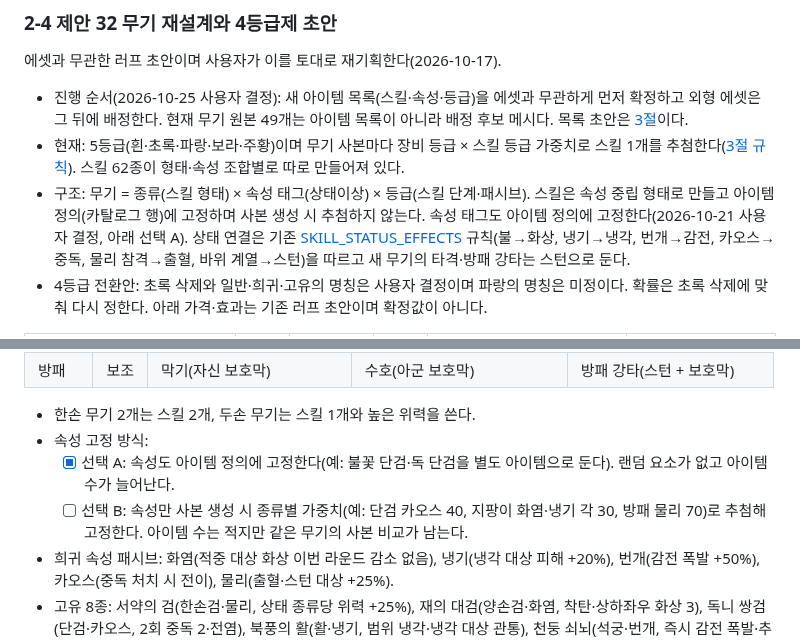
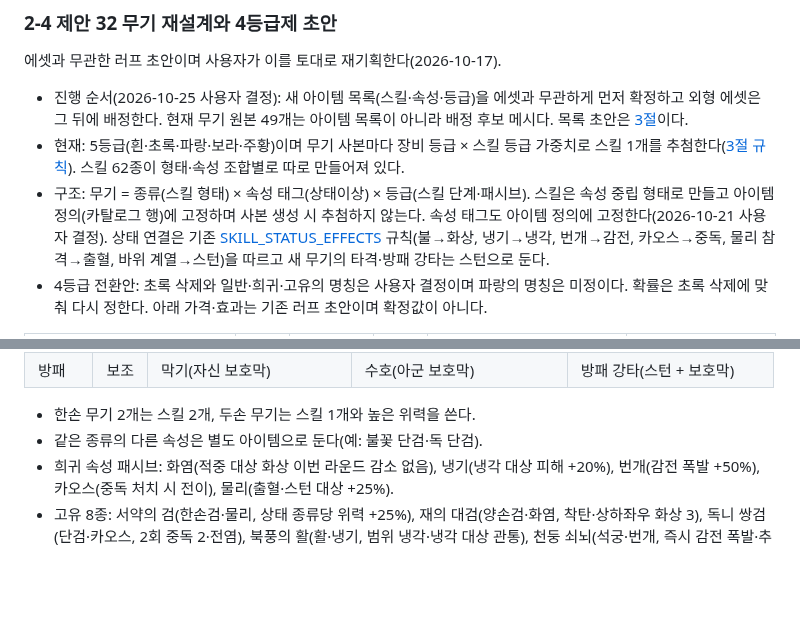
Before and after one commit to jaba001/ProjectA, a Markdown page: Docs/ITEM_DESIGN.md, 2 parts joined by grey strips. GitHub-like rendering; blank space fills up the shorter version.

```diff
--- a/Docs/ITEM_DESIGN.md
+++ b/Docs/ITEM_DESIGN.md
@@ -83,7 +83,7 @@ ROG Modular Medieval Accessories and Robes(`Content/ROG_Modular_Armor/Accessorie
 
 - 진행 순서(2026-10-25 사용자 결정): 새 아이템 목록(스킬·속성·등급)을 에셋과 무관하게 먼저 확정하고 외형 에셋은 그 뒤에 배정한다. 현재 무기 원본 49개는 아이템 목록이 아니라 배정 후보 메시다. 목록 초안은 [3절](#3-새-아이템-목록-초안)이다.
 - 현재: 5등급(흰·초록·파랑·보라·주황)이며 무기 사본마다 장비 등급 × 스킬 등급 가중치로 스킬 1개를 추첨한다([3절 규칙](GAME_STATUS.md#3-장비와-무기-스킬)). 스킬 62종이 형태·속성 조합별로 따로 만들어져 있다.
-- 구조: 무기 = 종류(스킬 형태) × 속성 태그(상태이상) × 등급(스킬 단계·패시브). 스킬은 속성 중립 형태로 만들고 아이템 정의(카탈로그 행)에 고정하며 사본 생성 시 추첨하지 않는다. 속성 태그도 아이템 정의에 고정한다(2026-10-21 사용자 결정, 아래 선택 A). 상태 연결은 기존 [SKILL_STATUS_EFFECTS](../DataCatalogs/SKILL_STATUS_EFFECTS.csv) 규칙(불→화상, 냉기→냉각, 번개→감전, 카오스→중독, 물리 참격→출혈, 바위 계열→스턴)을 따르고 새 무기의 타격·방패 강타는 스턴으로 둔다.
+- 구조: 무기 = 종류(스킬 형태) × 속성 태그(상태이상) × 등급(스킬 단계·패시브). 스킬은 속성 중립 형태로 만들고 아이템 정의(카탈로그 행)에 고정하며 사본 생성 시 추첨하지 않는다. 속성 태그도 아이템 정의에 고정한다(2026-10-21 사용자 결정). 상태 연결은 기존 [SKILL_STATUS_EFFECTS](../DataCatalogs/SKILL_STATUS_EFFECTS.csv) 규칙(불→화상, 냉기→냉각, 번개→감전, 카오스→중독, 물리 참격→출혈, 바위 계열→스턴)을 따르고 새 무기의 타격·방패 강타는 스턴으로 둔다.
 - 4등급 전환안: 초록 삭제와 일반·희귀·고유의 명칭은 사용자 결정이며 파랑의 명칭은 미정이다. 확률은 초록 삭제에 맞춰 다시 정한다. 아래 가격·효과는 기존 러프 초안이며 확정값이 아니다.
 
 | 등급 | 색 | 상점 확률 | 가격 | 무기 | 방어구·액세서리 |
@@ -107,9 +107,7 @@ ROG Modular Medieval Accessories and Robes(`Content/ROG_Modular_Armor/Accessorie
 | 방패 | 보조 | 막기(자신 보호막) | 수호(아군 보호막) | 방패 강타(스턴 + 보호막) |
 
 - 한손 무기 2개는 스킬 2개, 두손 무기는 스킬 1개와 높은 위력을 쓴다.
-- 속성 고정 방식:
-  - [x] 선택 A: 속성도 아이템 정의에 고정한다(예: 불꽃 단검·독 단검을 별도 아이템으로 둔다). 랜덤 요소가 없고 아이템 수가 늘어난다.
-  - [ ] 선택 B: 속성만 사본 생성 시 종류별 가중치(예: 단검 카오스 40, 지팡이 화염·냉기 각 30, 방패 물리 70)로 추첨해 고정한다. 아이템 수는 적지만 같은 무기의 사본 비교가 남는다.
+- 같은 종류의 다른 속성은 별도 아이템으로 둔다(예: 불꽃 단검·독 단검).
 - 희귀 속성 패시브: 화염(적중 대상 화상 이번 라운드 감소 없음), 냉기(냉각 대상 피해 +20%), 번개(감전 폭발 +50%), 카오스(중독 처치 시 전이), 물리(출혈·스턴 대상 +25%).
 - 고유 8종: 서약의 검(한손검·물리, 상태 종류당 위력 +25%), 재의 대검(양손검·화염, 착탄·상하좌우 화상 3), 독니 쌍검(단검·카오스, 2회 중독 2·전염), 북풍의 활(활·냉기, 범위 냉각·냉각 대상 관통), 천둥 쇠뇌(석궁·번개, 즉시 감전 폭발·추가 폭발), 혼돈의 홀(지팡이·카오스, 범위 혼란), 시간의 서(마법서·번개, 아군 시작 지연 0·속도 +2), 성채의 방패(방패·물리, 아군 전원 보호막·이월).
 
```
Also changed, not shown: Docs/PROJECT_PLAN.md (+1 -1 lines), Docs/TODO.md (+2 -8 lines).
